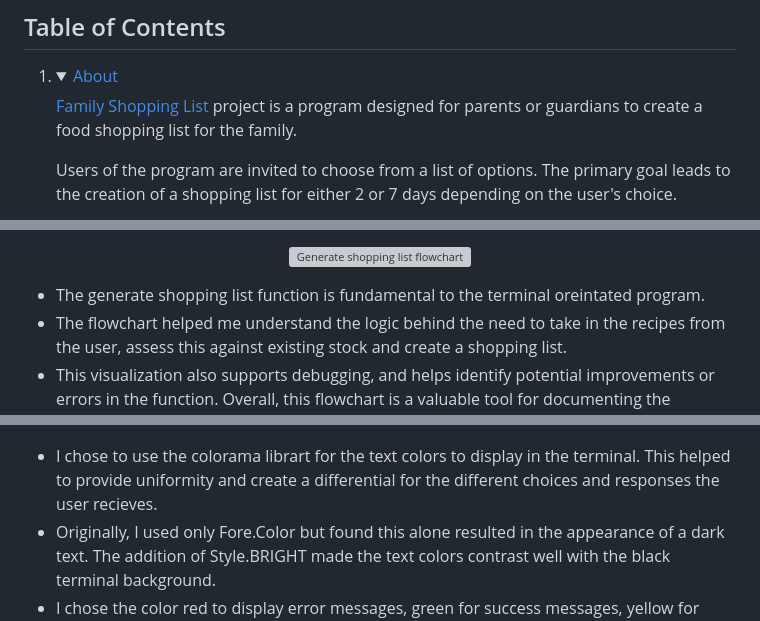
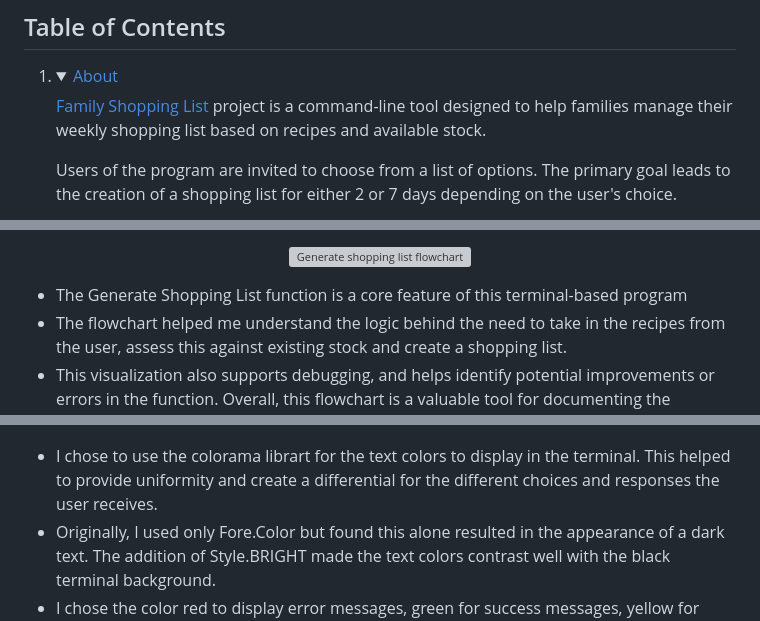
Before and after one commit to David5p/family_shopping_list, a Markdown page: README.md, 3 parts joined by grey strips. Drawn GitHub-style; grey boxes are pictures that could not be loaded.

Commit message:
Correct grammar in ReadMe

```diff
--- a/README.md
+++ b/README.md
@@ -7,7 +7,7 @@
 1. <details open>
      <summary><a href="#about">About</a></summary>
 
-   <a href="https://github.com/David5p/family_shopping_list">Family Shopping List</a> project is a program designed for parents or guardians to create a food shopping list for the family.
+   <a href="https://github.com/David5p/family_shopping_list">Family Shopping List</a> project is a command-line tool designed to help families manage their weekly shopping list based on recipes and available stock.
 
    Users of the program are invited to choose from a list of options. The primary goal leads to the creation of a shopping list for either 2 or 7 days depending on the user's choice.
 
@@ -205,7 +205,7 @@ The Business Goals of Family Shopping List are:
   <img src="assets/images/generate_shopping_list.png" alt="Generate shopping list flowchart">
 </p>
 
-- The generate shopping list function is fundamental to the terminal oreintated program.
+- The Generate Shopping List function is a core feature of this terminal-based program
 - The flowchart helped me understand the logic behind the need to take in the recipes from the user, assess this against existing stock and create a shopping list.
 - This visualization also supports debugging, and helps identify potential improvements or errors in the function. Overall, this flowchart is a valuable tool for documenting the function’s purpose and flow, making future updates or need to refactoring easier and more efficient.
 
@@ -215,7 +215,7 @@ The Business Goals of Family Shopping List are:
   <img src="assets/images/text_color.png" alt="Text color choices">
 </p>
 
-- I chose to use the colorama librart for the text colors to display in the terminal. This helped to provide uniformity and create a differential for the different choices and responses the user recieves.
+- I chose to use the colorama librart for the text colors to display in the terminal. This helped to provide uniformity and create a differential for the different choices and responses the user receives.
 - Originally, I used only Fore.Color but found this alone resulted in the appearance of a dark text. The addition of Style.BRIGHT made the text colors contrast well with the black terminal background.
 - I chose the color red to display error messages, green for success messages, yellow for when the user is asked for an input, white for menu information and for the stock and recipe list. Finally, I chose magenta for the Main Menu. These color choices remain consistent throughout the program and provide a better user experience than all text displayed in white as seen below.
 
```
Also changed, not shown: other parts of README.md (+2 -2 lines).
